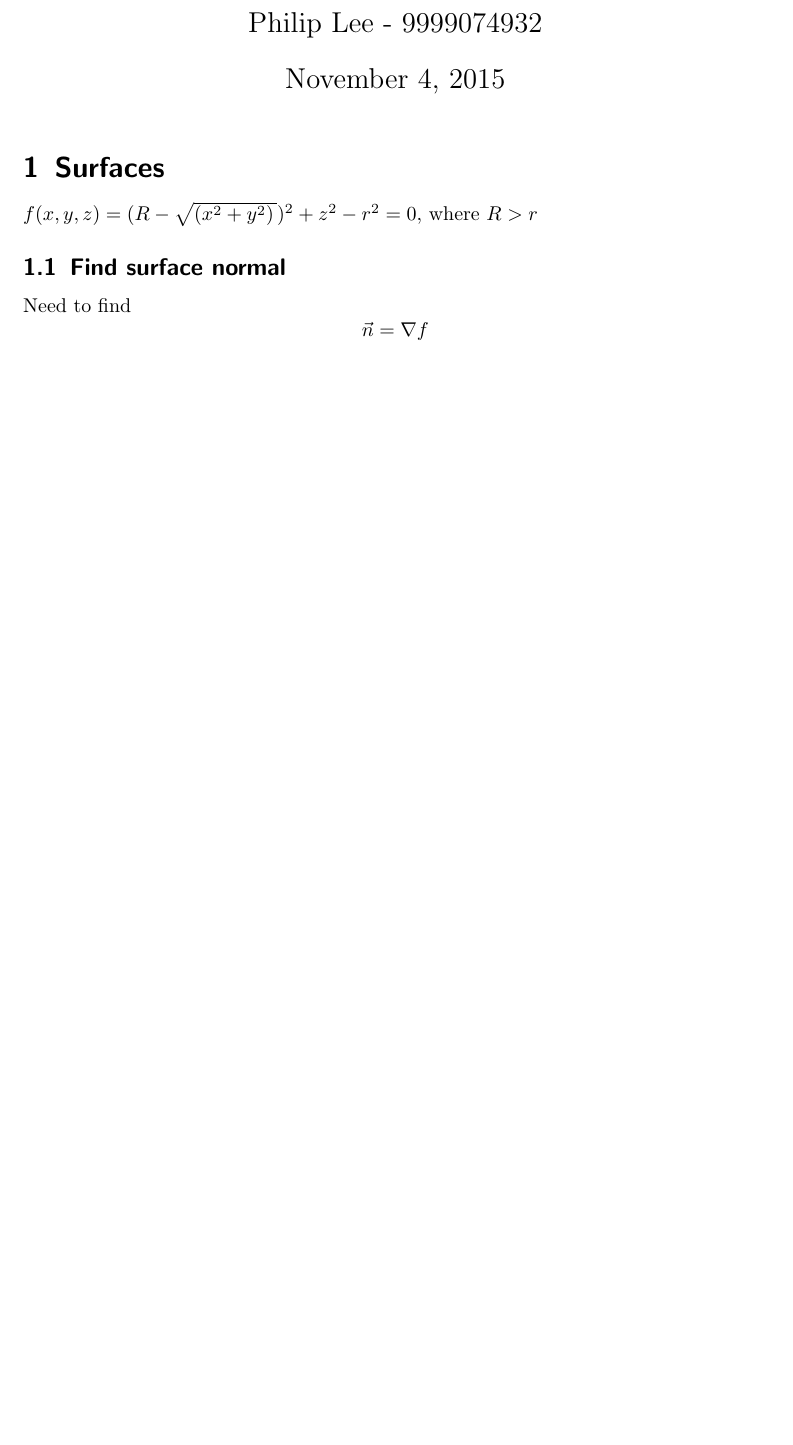
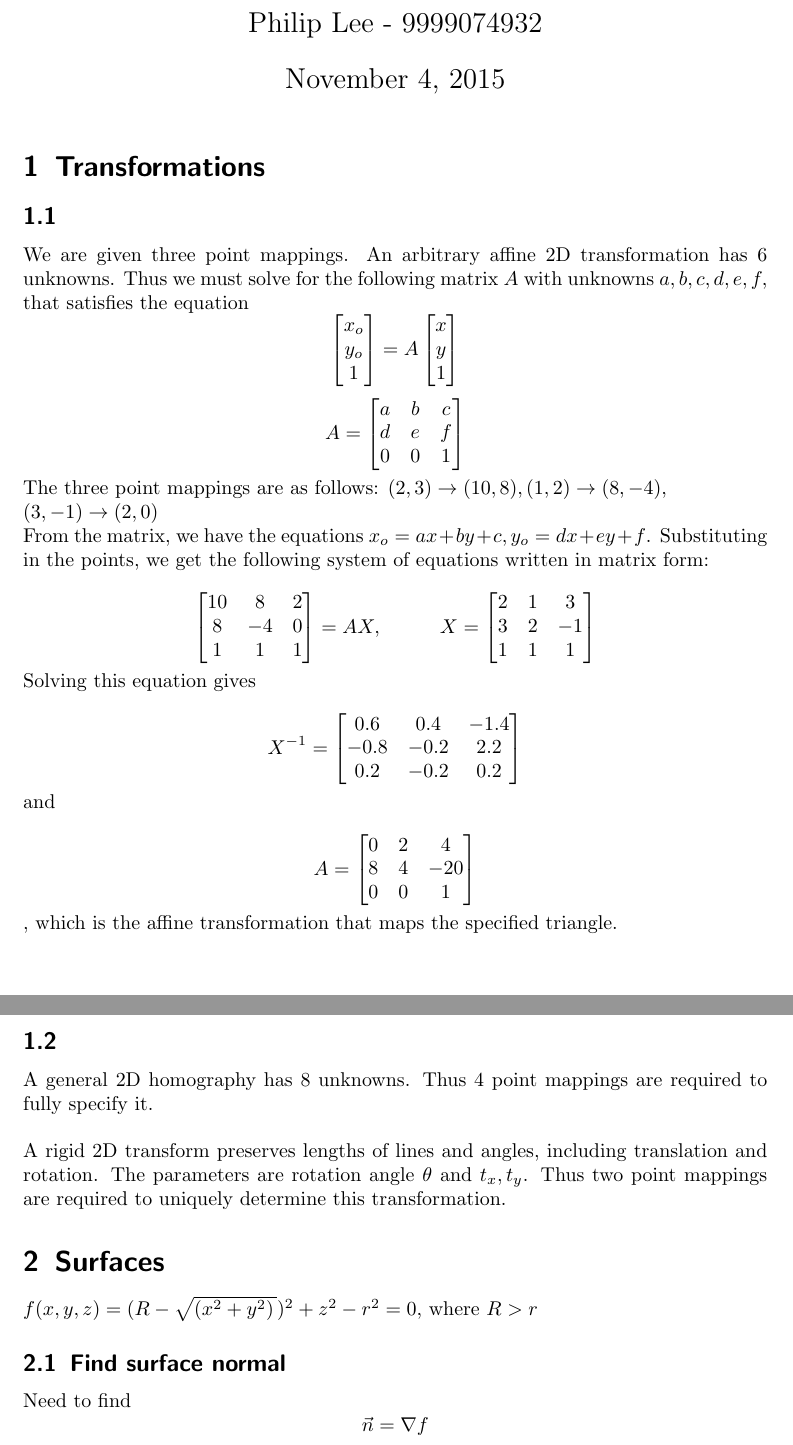
Before and after one commit to ecat/csc418, a LaTeX document (a2_a/questions.tex): part of page 1 of 3 before the commit and two parts of pages 1 and 2 of 4 after it, the two joined at a grey line, cut so that both start at the same text, the shorter picture padded with empty space. Compiled offline with pdfLaTeX.

Commit message:
More questions

```diff
--- a/a2_a/questions.tex
+++ b/a2_a/questions.tex
@@ -11,6 +11,80 @@
 \begin{document}
 
 \maketitle
+
+\section{Transformations}
+
+\subsection{}
+
+We are given three point mappings. An arbitrary affine 2D transformation has 6 unknowns. Thus we must solve for the following matrix $A$ with unknowns $a,b,c,d,e,f,$ that satisfies
+the equation
+\[ \begin{bmatrix}
+      x_o \\
+      y_o \\
+      1
+   \end{bmatrix} = A
+   \begin{bmatrix}
+      x \\
+      y \\
+      1
+   \end{bmatrix}
+\]
+
+\[A = \begin{bmatrix}
+		  a & b & c \\
+		  d & e & f \\
+		  0 & 0 & 1
+    \end{bmatrix}\]
+
+The three point mappings are as follows: $(2,3) \rightarrow (10,8), (1,2) \rightarrow (8,-4), \\(3,-1) \rightarrow (2,0)$
+
+From the matrix, we have the equations $x_o = ax + by + c, y_o = dx + ey + f$. Substituting in the points, we get the following system of equations written in matrix form:
+
+% \begin{align} 10 &= 2a + b3 + c \\
+%     8 &= 2d + e3 + f \\
+%     9 &= a + 2b + c \\
+%     -4 &= d + 2e + f \\
+%     2 &= 3a - b + c \\
+%     0 &= 3d - e + f \\
+% \end{align}
+
+\[ \begin{bmatrix}
+      10 & 8 & 2 \\
+      8 & -4 & 0 \\
+      1 & 1 & 1\\
+   \end{bmatrix} = AX,
+   \hspace{1cm}X = \begin{bmatrix}
+      2 & 1 & 3\\
+      3 & 2 & -1\\
+      1 & 1 & 1
+   \end{bmatrix}
+\]
+
+Solving this equation gives
+
+\[ X^{-1} =
+  \begin{bmatrix}
+      0.6 & 0.4 & -1.4\\
+      -0.8 & -0.2 & 2.2\\
+      0.2 & -0.2 & 0.2
+   \end{bmatrix}\]
+
+and
+
+\[
+  A =   \begin{bmatrix}
+      0 & 2 & 4\\
+      8 & 4 & -20\\
+      0 & 0 & 1
+   \end{bmatrix}\], which is the affine transformation that maps the specified triangle.
+
+\subsection{}
+
+A general 2D homography has 8 unknowns. Thus 4 point mappings are required to fully specify it.\\
+
+A rigid 2D transform preserves lengths of lines and angles, including translation and rotation. The parameters are rotation angle $\theta$ and $t_x, t_y$. Thus two point mappings
+are required to uniquely determine this transformation.
+
 
 
 \section{Surfaces}
```
